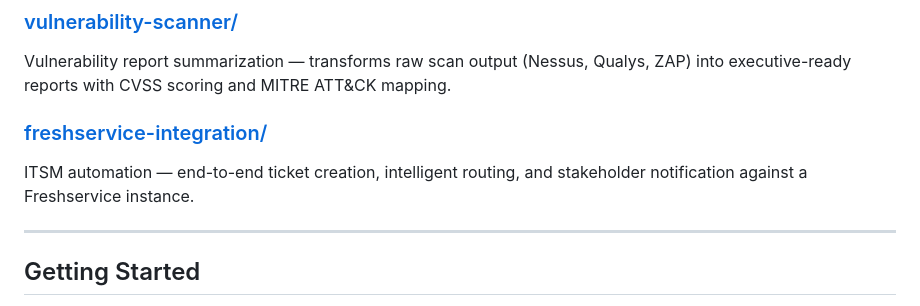
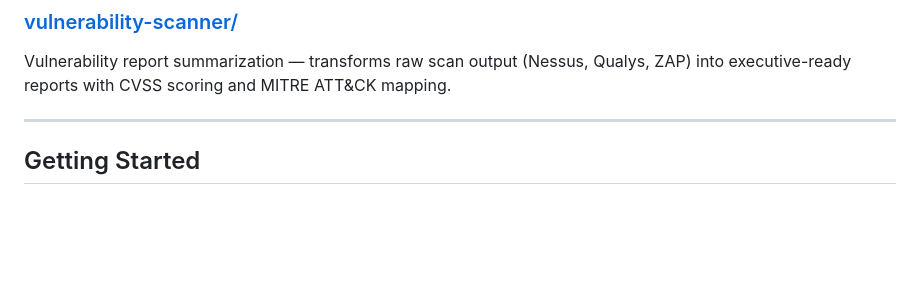
Before and after one commit to SwooshJ-SecAI/cybersecurity-projects, a Markdown page: README.md, the part around the change. Drawn GitHub-style; blank space fills up the shorter version.

Commit message:
Remove Freshservice integration details
Removed Freshservice integration section from README.

```diff
--- a/README.md
+++ b/README.md
@@ -36,8 +36,7 @@ SOC 2, ISO 27001, and HIPAA compliance tooling — evidence collection, control-
 ### [vulnerability-scanner/](./vulnerability-scanner/)
 Vulnerability report summarization — transforms raw scan output (Nessus, Qualys, ZAP) into executive-ready reports with CVSS scoring and MITRE ATT&CK mapping.
 
-### [freshservice-integration/](./freshservice-integration/)
-ITSM automation — end-to-end ticket creation, intelligent routing, and stakeholder notification against a Freshservice instance.
+
 
 ---
 
```
